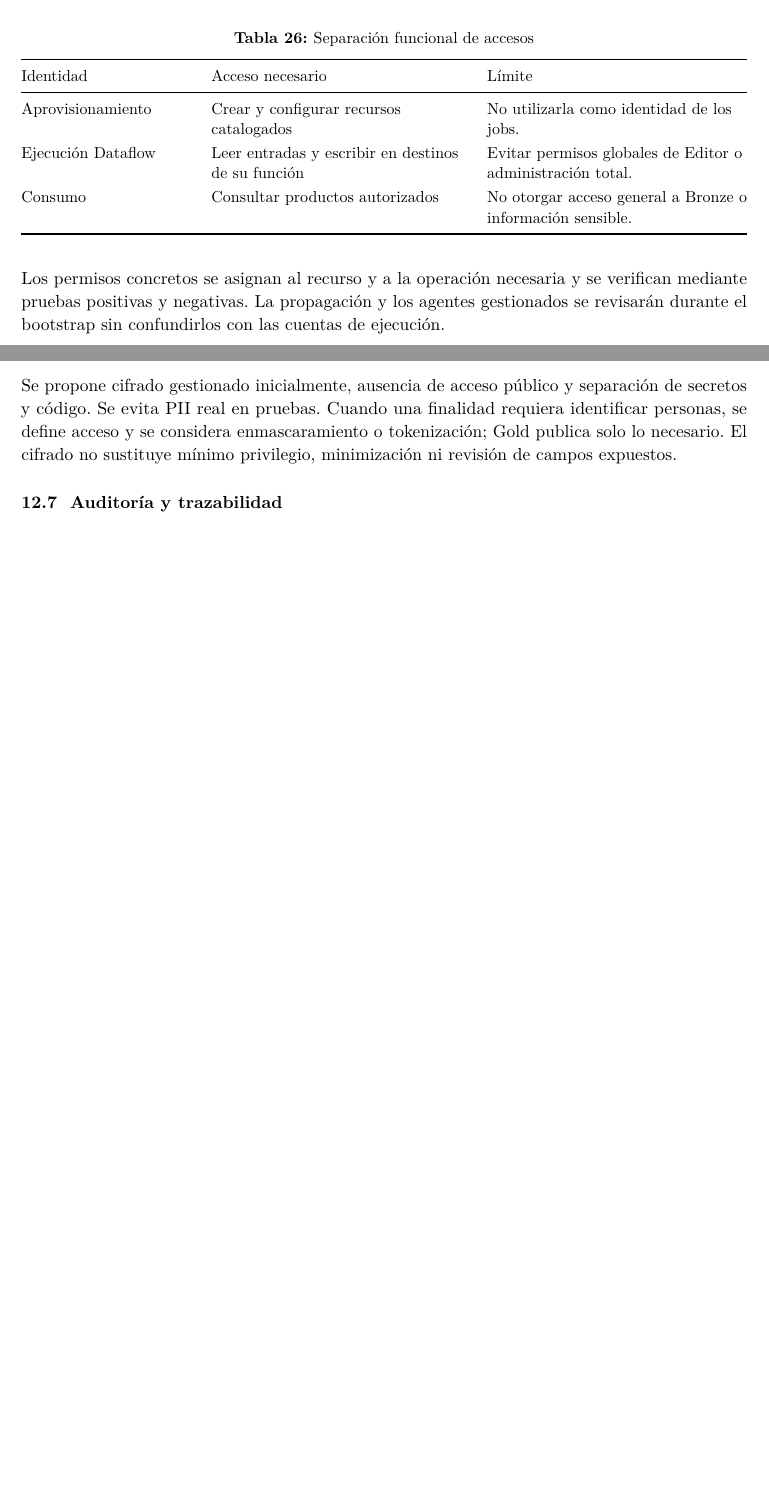
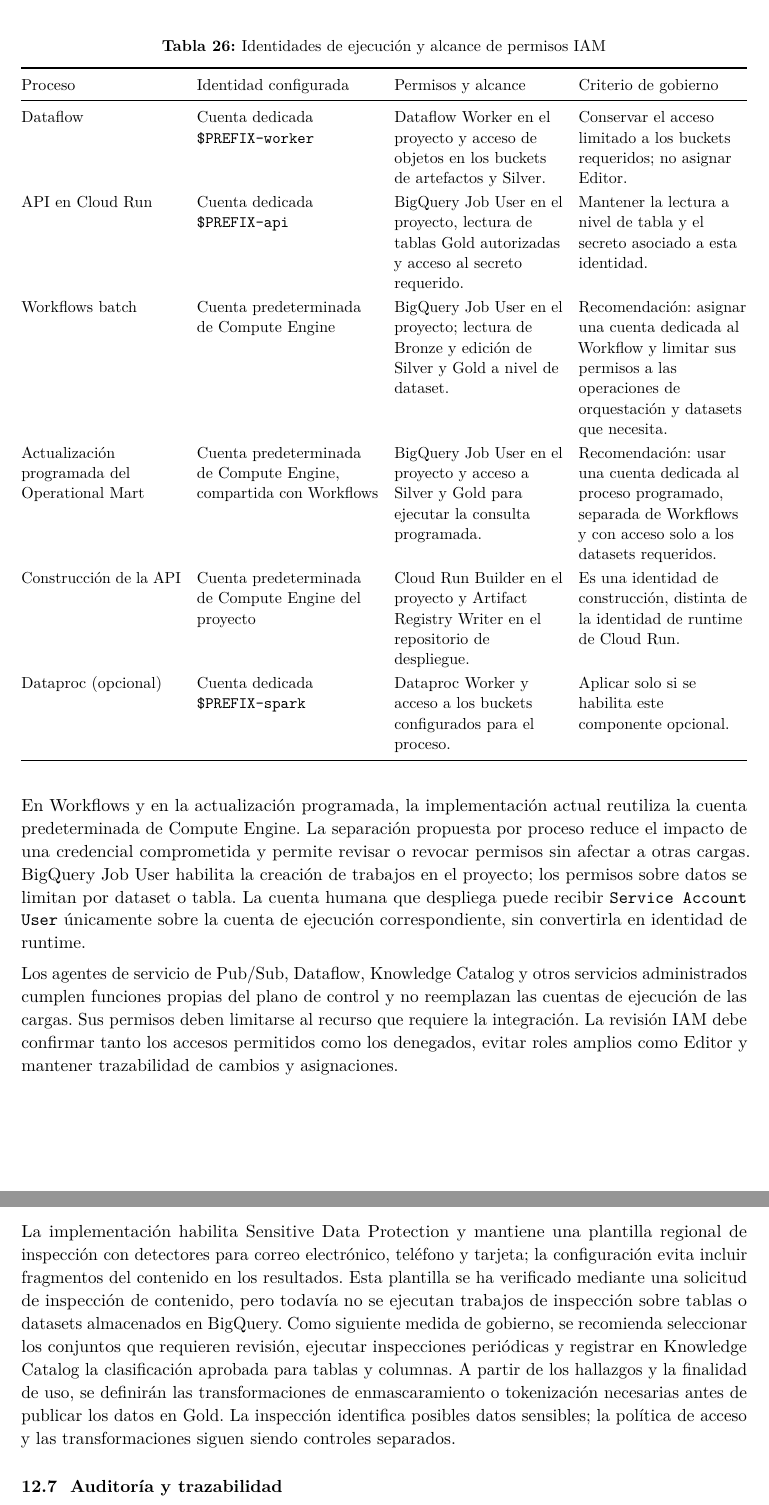
Before and after one commit to Codenid/lumina-retail-data-platform, a LaTeX document (docs/report/Lumina_Retail_Informe.tex): two parts of pages 50 and 51 of 69 before the commit and two parts of pages 51 and 52 of 70 after it, joined at a grey line, cut at the place of the change, the shorter picture padded with empty space. Compiled offline with pdfLaTeX; a LaTeX package or settings file that is missing is left out.

Commit message:
docs: strengthen governance and IAM report

```diff
--- a/docs/report/Lumina_Retail_Informe.tex
+++ b/docs/report/Lumina_Retail_Informe.tex
@@ -20,6 +20,7 @@
 \definecolor{suave}{HTML}{F3F5F5}
 \hypersetup{pdftitle={Lumina Retail: El retail que ve, decide y actúa en tiempo real},pdfauthor={RetailSmart Global},pdflang={es-PE},bookmarksnumbered=true}
 \input{parametros.tex}
+\newcommand{\KnowledgeCatalog}{\href{https://console.cloud.google.com/dataplex/studio?referrer=search\&authuser=0\&project=prj-codenid}{Knowledge Catalog}}
 \graphicspath{{../report-resources/figures/portadas/}{../report-resources/figures/vinetas/}{../report-resources/figures/apoyo/}{../report-resources/figures/arquitectura/}}
 \newcommand{\ArquitecturaFinal}{../architecture/generated/arquitectura-archimate.pdf}
 \newcolumntype{Y}{>{\raggedright\arraybackslash}X}
@@ -967,16 +969,21 @@
 \begin{table}[H]
-\caption{Separación funcional de accesos}\label{tab:iam}
-\small\begin{tabularx}{\linewidth}{@{}P{.24\linewidth}YY@{}}\toprule
-Identidad & Acceso necesario & Límite\\\midrule
-Aprovisionamiento & Crear y configurar recursos catalogados & No utilizarla como identidad de los jobs.\\
-Ejecución Dataflow & Leer entradas y escribir en destinos de su función & Evitar permisos globales de Editor o administración total.\\
-Consumo & Consultar productos autorizados & No otorgar acceso general a Bronze o información sensible.\\\bottomrule
+\caption{Identidades de ejecución y alcance de permisos IAM}\label{tab:iam}
+\small\begin{tabularx}{\linewidth}{@{}P{.22\linewidth}P{.25\linewidth}YY@{}}\toprule
+Proceso & Identidad configurada & Permisos y alcance & Criterio de gobierno\\\midrule
+Dataflow & Cuenta dedicada \texttt{\${PREFIX}-worker} & Dataflow Worker en el proyecto y acceso de objetos en los buckets de artefactos y Silver. & Conservar el acceso limitado a los buckets requeridos; no asignar Editor.\\
+API en Cloud Run & Cuenta dedicada \texttt{\${PREFIX}-api} & BigQuery Job User en el proyecto, lectura de tablas Gold autorizadas y acceso al secreto requerido. & Mantener la lectura a nivel de tabla y el secreto asociado a esta identidad.\\
+Workflows batch & Cuenta predeterminada de Compute Engine & BigQuery Job User en el proyecto; lectura de Bronze y edición de Silver y Gold a nivel de dataset. & Recomendación: asignar una cuenta dedicada al Workflow y limitar sus permisos a las operaciones de orquestación y datasets que necesita.\\
+Actualización programada del Operational Mart & Cuenta predeterminada de Compute Engine, compartida con Workflows & BigQuery Job User en el proyecto y acceso a Silver y Gold para ejecutar la consulta programada. & Recomendación: usar una cuenta dedicada al proceso programado, separada de Workflows y con acceso solo a los datasets requeridos.\\
+Construcción de la API & Cuenta predeterminada de Compute Engine del proyecto & Cloud Run Builder en el proyecto y Artifact Registry Writer en el repositorio de despliegue. & Es una identidad de construcción, distinta de la identidad de runtime de Cloud Run.\\
+Dataproc (opcional) & Cuenta dedicada \texttt{\${PREFIX}-spark} & Dataproc Worker y acceso a los buckets configurados para el proceso. & Aplicar solo si se habilita este componente opcional.\\\bottomrule
 \end{tabularx}
 \end{table}
-Los permisos concretos se asignan al recurso y a la operación necesaria y se verifican mediante pruebas positivas y negativas. La propagación y los agentes gestionados se revisarán durante el bootstrap sin confundirlos con las cuentas de ejecución.
+En Workflows y en la actualización programada, la implementación actual reutiliza la cuenta predeterminada de Compute Engine. La separación propuesta por proceso reduce el impacto de una credencial comprometida y permite revisar o revocar permisos sin afectar a otras cargas. BigQuery Job User habilita la creación de trabajos en el proyecto; los permisos sobre datos se limitan por dataset o tabla. La cuenta humana que despliega puede recibir \texttt{Service Account User} únicamente sobre la cuenta de ejecución correspondiente, sin convertirla en identidad de runtime.
+
+Los agentes de servicio de Pub/Sub, Dataflow, \KnowledgeCatalog{} y otros servicios administrados cumplen funciones propias del plano de control y no reemplazan las cuentas de ejecución de las cargas. Sus permisos deben limitarse al recurso que requiere la integración. La revisión IAM debe confirmar tanto los accesos permitidos como los denegados, evitar roles amplios como Editor y mantener trazabilidad de cambios y asignaciones.
 
 \subsection{Cifrado y protección de datos sensibles}
-Se propone cifrado gestionado inicialmente, ausencia de acceso público y separación de secretos y código. Se evita PII real en pruebas. Cuando una finalidad requiera identificar personas, se define acceso y se considera enmascaramiento o tokenización; Gold publica solo lo necesario. El cifrado no sustituye mínimo privilegio, minimización ni revisión de campos expuestos.
+La implementación habilita Sensitive Data Protection y mantiene una plantilla regional de inspección con detectores para correo electrónico, teléfono y tarjeta; la configuración evita incluir fragmentos del contenido en los resultados. Esta plantilla se ha verificado mediante una solicitud de inspección de contenido, pero todavía no se ejecutan trabajos de inspección sobre tablas o datasets almacenados en BigQuery. Como siguiente medida de gobierno, se recomienda seleccionar los conjuntos que requieren revisión, ejecutar inspecciones periódicas y registrar en \KnowledgeCatalog{} la clasificación aprobada para tablas y columnas. A partir de los hallazgos y la finalidad de uso, se definirán las transformaciones de enmascaramiento o tokenización necesarias antes de publicar los datos en Gold. La inspección identifica posibles datos sensibles; la política de acceso y las transformaciones siguen siendo controles separados.
 
 \subsection{Auditoría y trazabilidad}
 Los logs deben identificar proceso, ejecución, causa de error y entidad técnica sin volcar payload sensible. Las métricas cubren frescura, errores, backlog y oportunidad. La cobertura de auditoría de acceso a datos debe verificarse y habilitarse; la existencia de logs operativos no demuestra auditoría completa. Los cambios relevantes de esquema, permisos y reglas quedan versionados.
```
Also changed, not shown: implementation/docs/arquitectura/mapeo-archimate-gcp.csv (+1 -1 lines), implementation/docs/arquitectura/pendientes-gobierno.md (added, +24 -0 lines), implementation/docs/informe-tecnico/informe/informe-tecnico-implementacion-gcp.md (+2 -2 lines), implementation/docs/informe-tecnico/informe/informe-tecnico-implementacion-gcp.tex (+2 -2 lines), implementation/docs/operacion/runbooks/13-gobierno.md (+2 -2 lines), docs/report/Lumina_Retail_Informe.tex (3 more changed lines), 3 other files.
